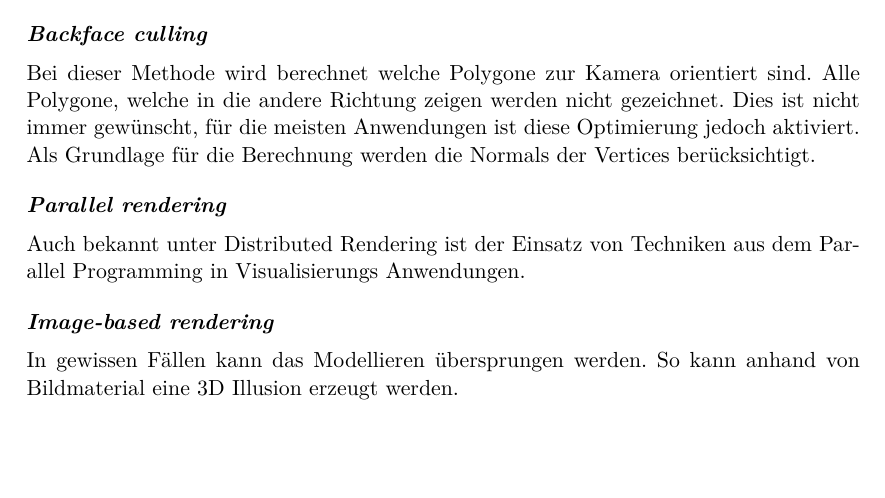
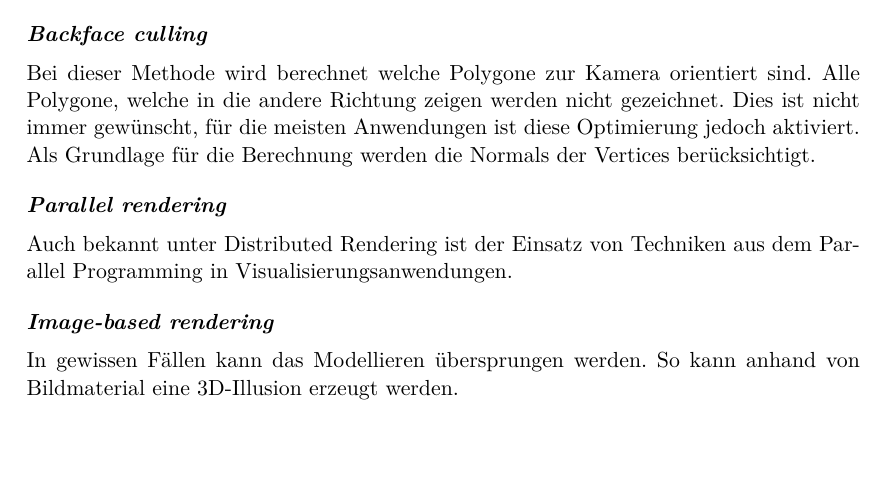
Before and after one commit to kreativwebdesign/lode, a LaTeX document (documentation/report/doc.tex, which reads documentation/report/parts/theoretische_grundlagen.tex): part of page 14 of 26, cut so that both start at the same text. Compiled offline with pdfLaTeX; a missing bibliography style is replaced by a similar one.

Commit message:
gramMARCly

```diff
--- a/documentation/report/parts/theoretische_grundlagen.tex
+++ b/documentation/report/parts/theoretische_grundlagen.tex
@@ -162,10 +162,10 @@ Dies ist nicht immer gewünscht, für die meisten Anwendungen ist diese Optimier
 Als Grundlage für die Berechnung werden die Normals der Vertices berücksichtigt.
 
 \paragraph{Parallel rendering}
-Auch bekannt unter Distributed Rendering ist der Einsatz von Techniken aus dem Parallel Programming in Visualisierungs Anwendungen.
+Auch bekannt unter Distributed Rendering ist der Einsatz von Techniken aus dem Parallel Programming in Visualisierungsanwendungen.
 
 \paragraph{Image-based rendering}
-In gewissen Fällen kann das Modellieren übersprungen werden. So kann anhand von Bildmaterial eine 3D Illusion erzeugt werden.
+In gewissen Fällen kann das Modellieren übersprungen werden. So kann anhand von Bildmaterial eine 3D-Illusion erzeugt werden.
 
 \subsection{Verschiedene Ansätze zur Generierung von LOD Modellen}
 Es gibt verschiedene Ansätze, 3D-Modelle mittels LOD zu vereinfachen. In diesem Abschnitt werden einige davon detaillierter erläutert so wie ihre Vor- und Nachteile aufgezeigt.
```
